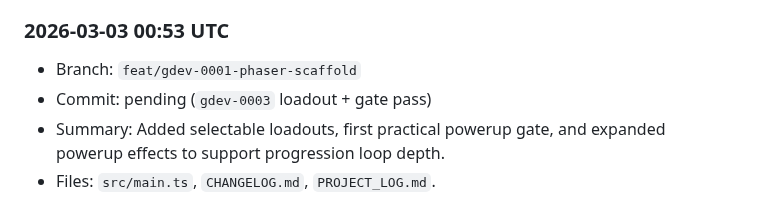
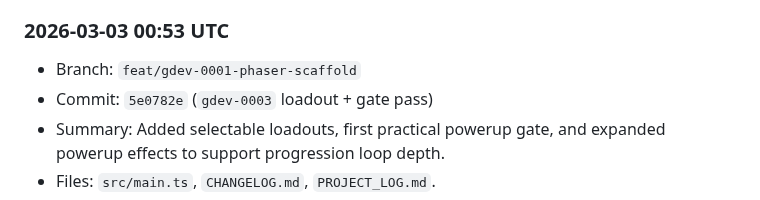
Before and after one commit to shawnmacewen/egg-lander, a Markdown page: PROJECT_LOG.md, the part around the change. GitHub-like rendering.

Commit message:
docs: backfill gdev-0003 commit hash in project log

```diff
--- a/PROJECT_LOG.md
+++ b/PROJECT_LOG.md
@@ -91,7 +91,7 @@ Purpose: preserve durable context for Egg Lander so progress does not get lost a
 
 ### 2026-03-03 00:53 UTC
 - Branch: `feat/gdev-0001-phaser-scaffold`
-- Commit: pending (`gdev-0003` loadout + gate pass)
+- Commit: `5e0782e` (`gdev-0003` loadout + gate pass)
 - Summary: Added selectable loadouts, first practical powerup gate, and expanded powerup effects to support progression loop depth.
 - Files: `src/main.ts`, `CHANGELOG.md`, `PROJECT_LOG.md`.
 - Next: implement station-side level completion panel polish and add first explicit boss encounter stub for loop extension.
```
